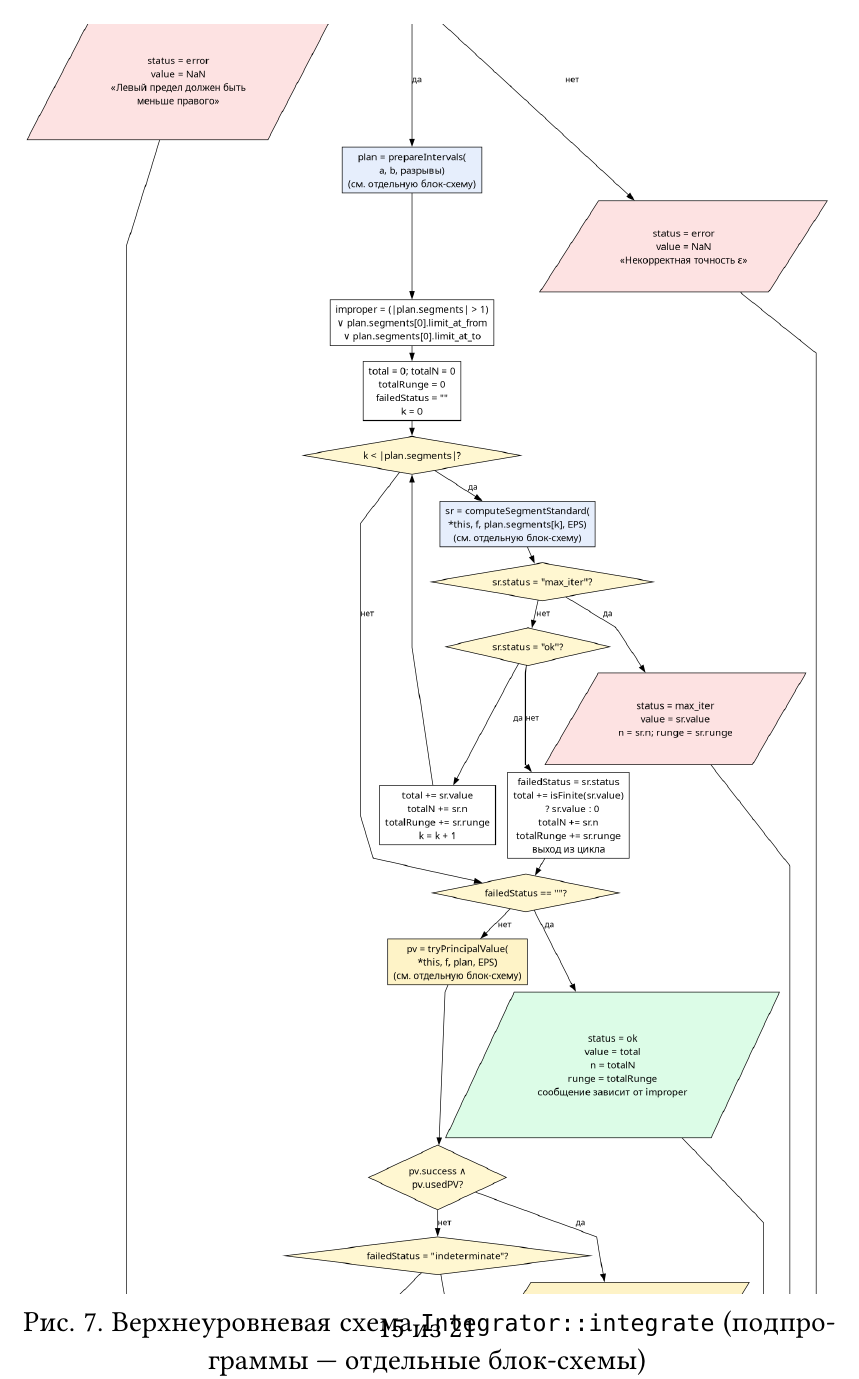
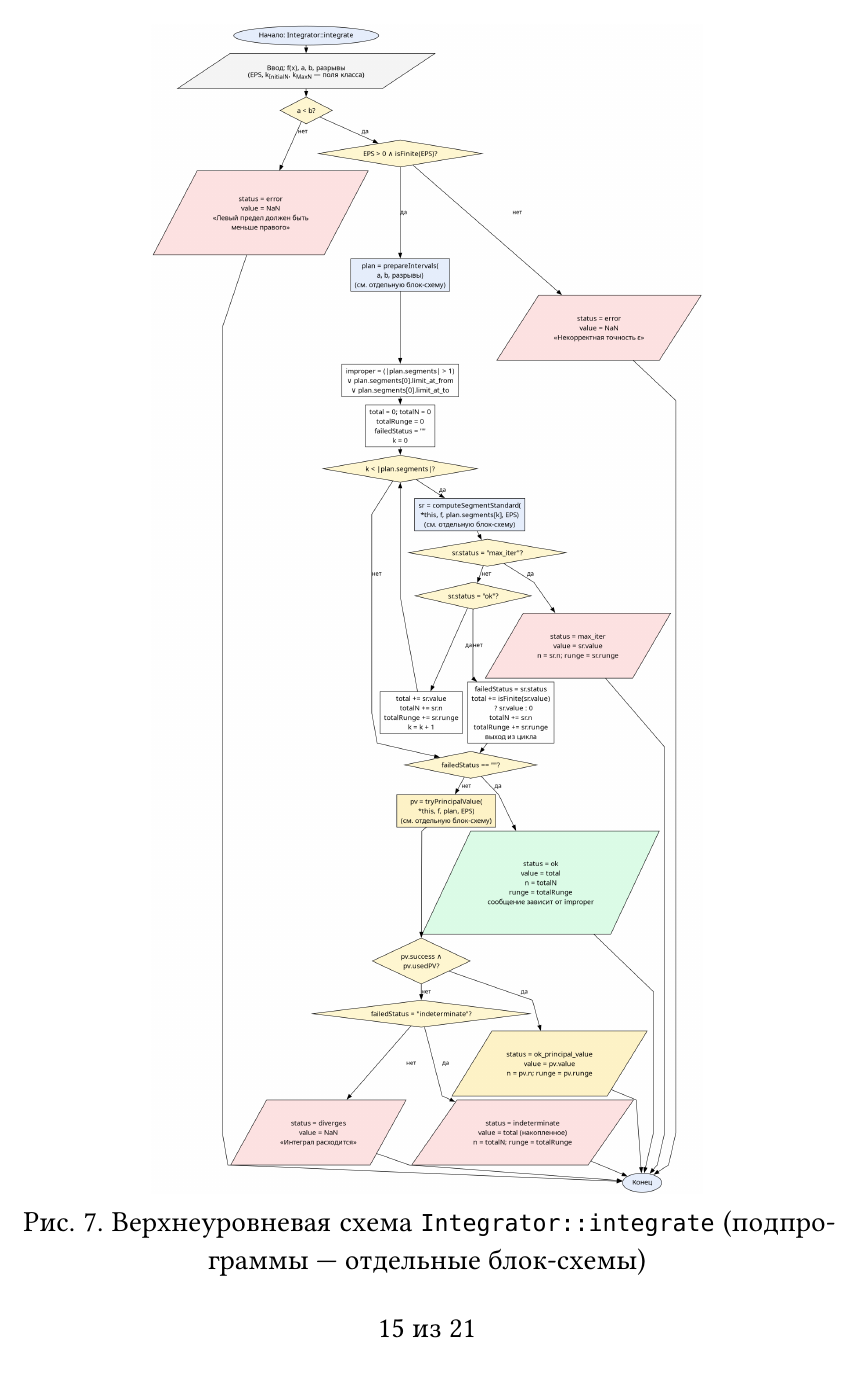
Before and after one commit to Oriptal/calc-math-lab2, a Typst document (doc/lab3.typ): page 15 of 21. The pictures show the PDF file doc/lab3.pdf that the author committed with the source.

Commit message:
fix(report): shrink large flowcharts so they fit on a single page

```diff
--- a/doc/lab3.typ
+++ b/doc/lab3.typ
@@ -291,15 +291,15 @@ $ integral_a^b f(x) d x = lim_(sigma arrow.r +0) integral_(a + sigma)^b f(x) d x
 
 *Главное значение Коши.* Для внутреннего разрыва $c$, если стандартное вычисление вернуло не-`ok`, проверяется численная антисимметричность $f$ в окрестности $c$ на подотрезке $[c - d, c + d]$, $d = min(c - a, b - c)$. Если максимум относительной разницы $|f(c + delta) + f(c - delta)| \/ max(|f(c + delta)|, |f(c - delta)|)$ по 10 пробным точкам $delta$ меньше $10^(-6)$, подотрезок $[c - d, c + d]$ зануляется (в смысле V.p.), а оставшиеся «хвосты» интегрируются как обычно. Результат помечается флагом `ok_principal_value`.
 
-#figure(image("resources/flowcharts/improper_integral.png", width: 95%), caption: [Верхнеуровневая схема `Integrator::integrate` (подпрограммы — отдельные блок-схемы)])
+#figure(image("resources/flowcharts/improper_integral.png", width: 65%), caption: [Верхнеуровневая схема `Integrator::integrate` (подпрограммы — отдельные блок-схемы)])
 
 #figure(image("resources/flowcharts/prepare_intervals.png", width: 85%), caption: [`prepareIntervals` — декомпозиция отрезка по точкам разрыва])
 
-#figure(image("resources/flowcharts/compute_segment.png", width: 90%), caption: [`computeSegmentStandard` — выбор пути для одного сегмента])
+#figure(image("resources/flowcharts/compute_segment.png", width: 80%), caption: [`computeSegmentStandard` — выбор пути для одного сегмента])
 
-#figure(image("resources/flowcharts/limit_at_endpoint.png", width: 90%), caption: [`limitAtEndpoint` — численный односторонний предел через сужение])
+#figure(image("resources/flowcharts/limit_at_endpoint.png", width: 50%), caption: [`limitAtEndpoint` — численный односторонний предел через сужение])
 
-#figure(image("resources/flowcharts/try_principal_value.png", width: 95%), caption: [`tryPrincipalValue` — fallback на главное значение Коши])
+#figure(image("resources/flowcharts/try_principal_value.png", width: 80%), caption: [`tryPrincipalValue` — fallback на главное значение Коши])
 
 #figure(image("resources/flowcharts/is_antisymmetric.png", width: 65%), caption: [`isAntisymmetric` — численная проверка нечётности $f$ вокруг точки $c$])
 
```
Also changed, not shown: doc/lab3.pdf, doc/resources/flowcharts/improper_integral.png, doc/resources/flowcharts/improper_integral.svg, doc/resources/flowcharts/limit_at_endpoint.png, doc/resources/flowcharts/limit_at_endpoint.svg, doc/resources/flowcharts/try_principal_value.png, doc/resources/flowcharts/try_principal_value.svg, 3 other files.
